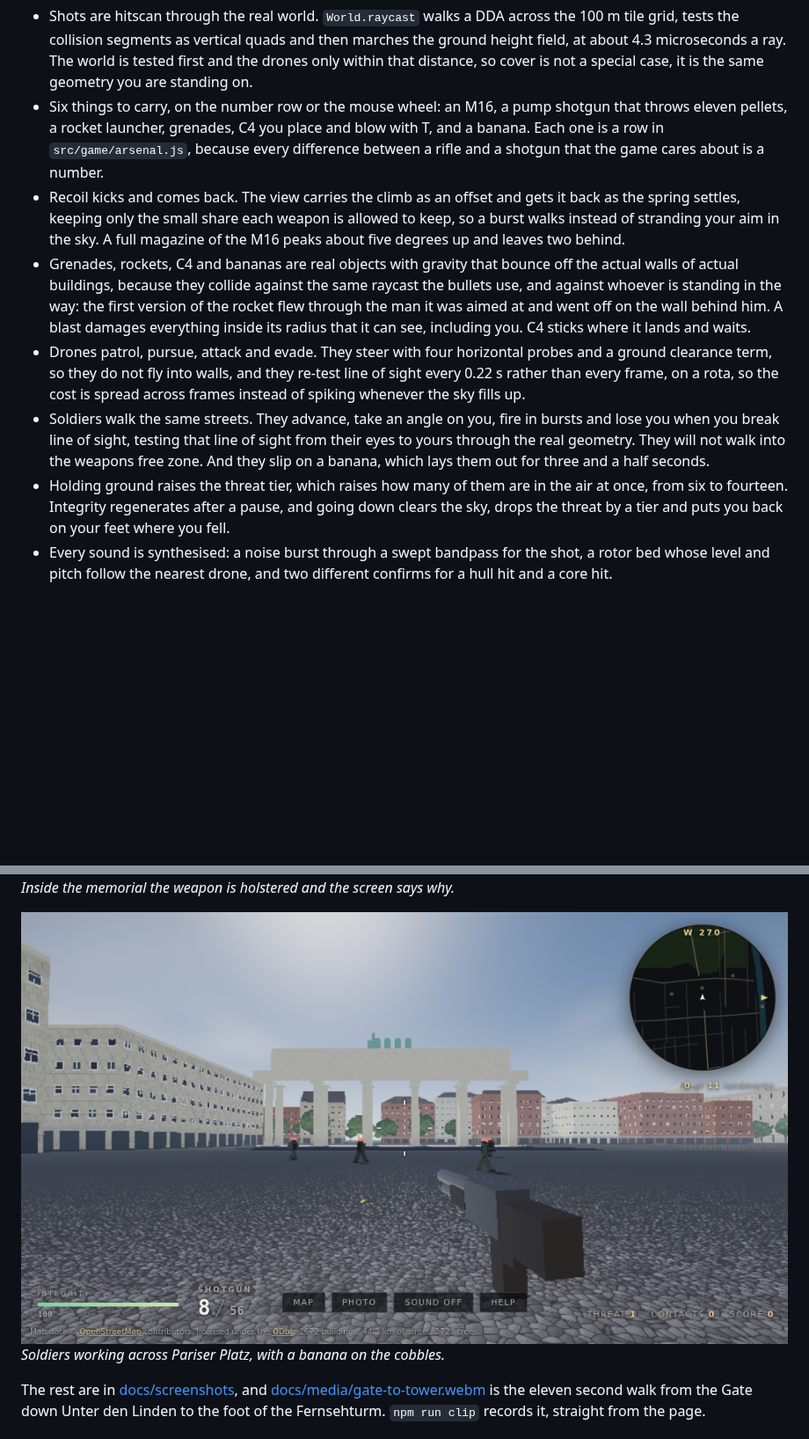
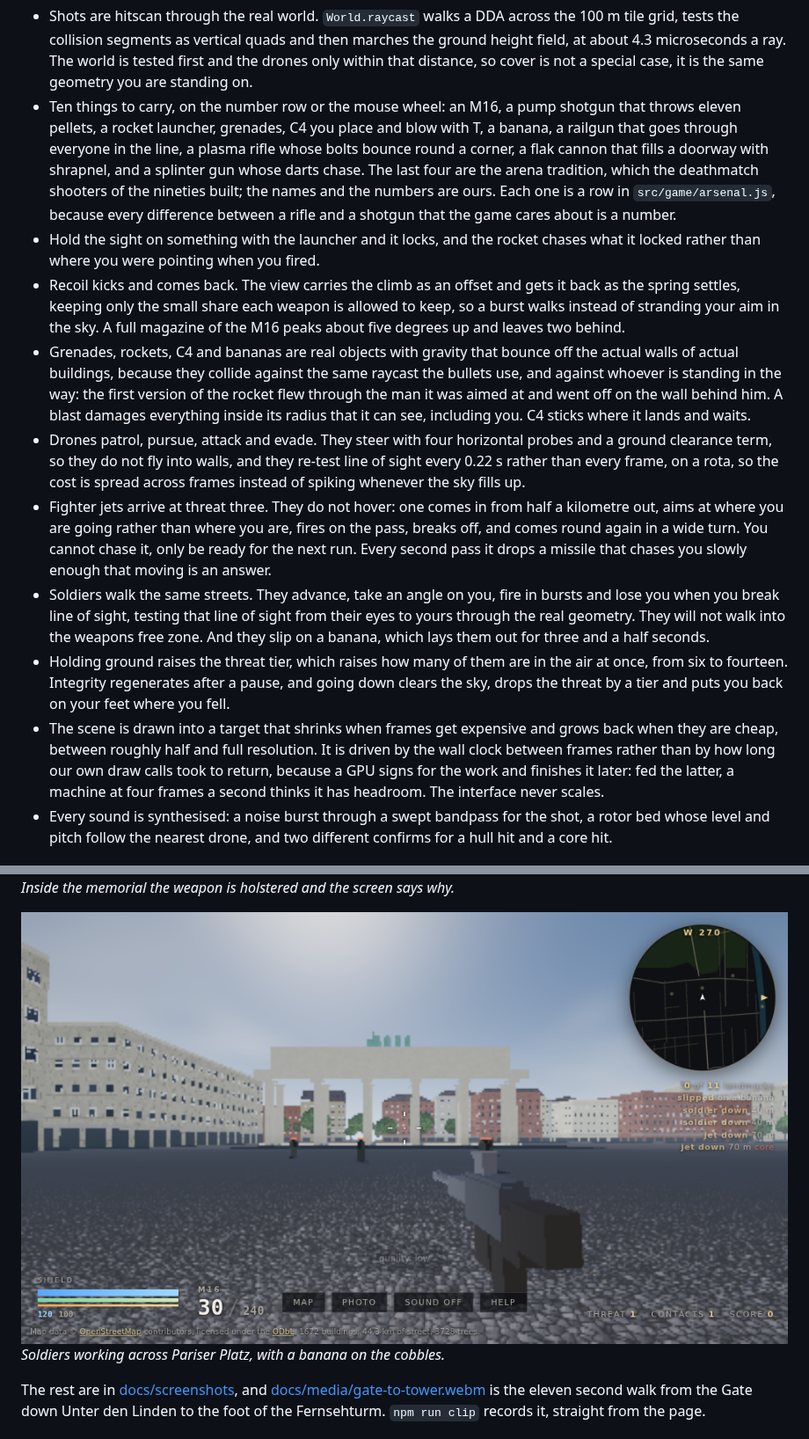
Before and after one commit to bjoern-sellnau/ld-spreefall, a Markdown page: README.md, 2 parts joined by grey strips. Shown at 88% size. GitHub-like rendering; pictures changed too: docs/screenshots/combat-05-soldiers.png; blank space fills up the shorter version.

Commit message:
The arena weapons, rockets that lock on, and jets making passes over the city

```diff
--- a/README.md
+++ b/README.md
@@ -94,11 +113,17 @@ What is under the hood:
   marches the ground height field, at about 4.3 microseconds a ray. The world is
   tested first and the drones only within that distance, so cover is not a
   special case, it is the same geometry you are standing on.
-- Six things to carry, on the number row or the mouse wheel: an M16, a pump
+- Ten things to carry, on the number row or the mouse wheel: an M16, a pump
   shotgun that throws eleven pellets, a rocket launcher, grenades, C4 you place
-  and blow with T, and a banana. Each one is a row in `src/game/arsenal.js`,
-  because every difference between a rifle and a shotgun that the game cares
-  about is a number.
+  and blow with T, a banana, a railgun that goes through everyone in the line, a
+  plasma rifle whose bolts bounce round a corner, a flak cannon that fills a
+  doorway with shrapnel, and a splinter gun whose darts chase. The last four are
+  the arena tradition, which the deathmatch shooters of the nineties built;
+  the names and the numbers are ours. Each one is a row in
+  `src/game/arsenal.js`, because every difference between a rifle and a shotgun
+  that the game cares about is a number.
+- Hold the sight on something with the launcher and it locks, and the rocket
+  chases what it locked rather than where you were pointing when you fired.
 - Recoil kicks and comes back. The view carries the climb as an offset and gets
   it back as the spring settles, keeping only the small share each weapon is
   allowed to keep, so a burst walks instead of stranding your aim in the sky. A
@@ -113,6 +138,11 @@ What is under the hood:
   and a ground clearance term, so they do not fly into walls, and they re-test
   line of sight every 0.22 s rather than every frame, on a rota, so the cost is
   spread across frames instead of spiking whenever the sky fills up.
+- Fighter jets arrive at threat three. They do not hover: one comes in from
+  half a kilometre out, aims at where you are going rather than where you are,
+  fires on the pass, breaks off, and comes round again in a wide turn. You
+  cannot chase it, only be ready for the next run. Every second pass it drops a
+  missile that chases you slowly enough that moving is an answer.
 - Soldiers walk the same streets. They advance, take an angle on you, fire in
   bursts and lose you when you break line of sight, testing that line of sight
   from their eyes to yours through the real geometry. They will not walk into
@@ -122,6 +152,12 @@ What is under the hood:
   air at once, from six to fourteen. Integrity regenerates after a pause, and
   going down clears the sky, drops the threat by a tier and puts you back on
   your feet where you fell.
+- The scene is drawn into a target that shrinks when frames get expensive and
+  grows back when they are cheap, between roughly half and full resolution. It
+  is driven by the wall clock between frames rather than by how long our own
+  draw calls took to return, because a GPU signs for the work and finishes it
+  later: fed the latter, a machine at four frames a second thinks it has
+  headroom. The interface never scales.
 - Every sound is synthesised: a noise burst through a swept bandpass for the shot,
   a rotor bed whose level and pitch follow the nearest drone, and two different
   confirms for a hull hit and a core hit.
```
Also changed, not shown: other parts of README.md (+19 -0 lines), docs/PLAN.md (+13 -0 lines), 12 other files.
